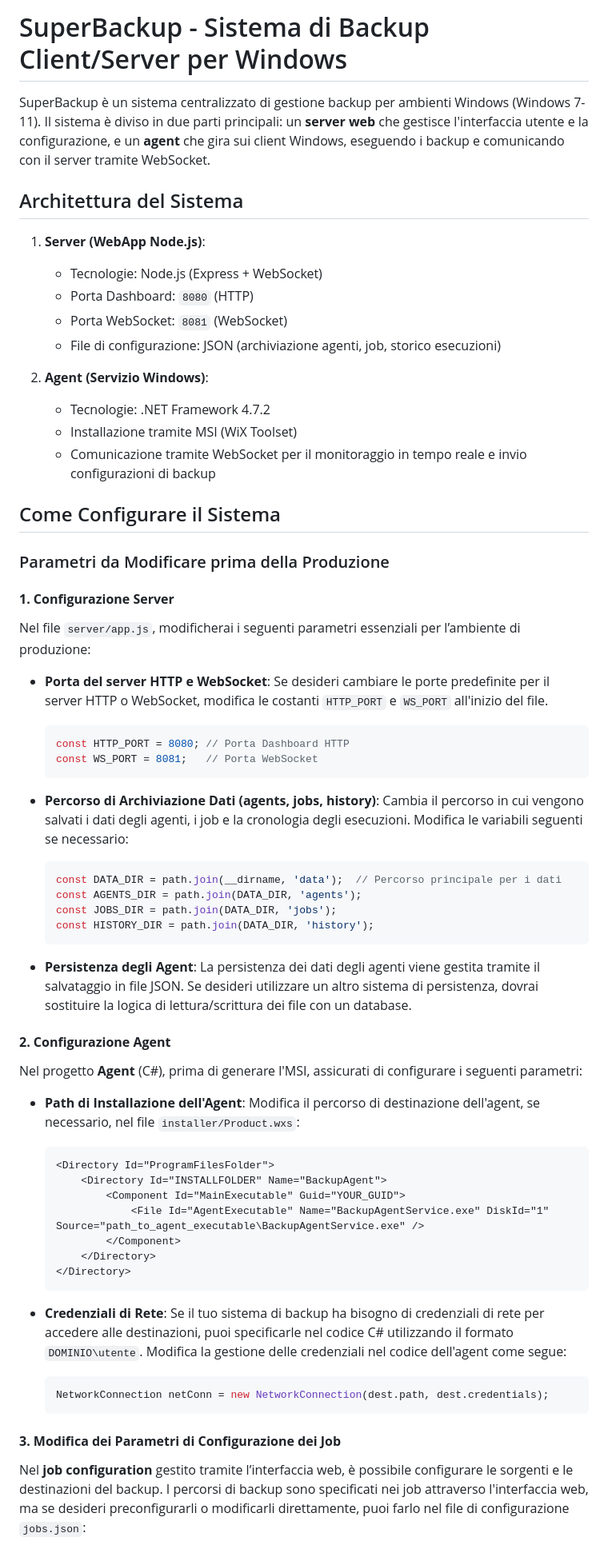
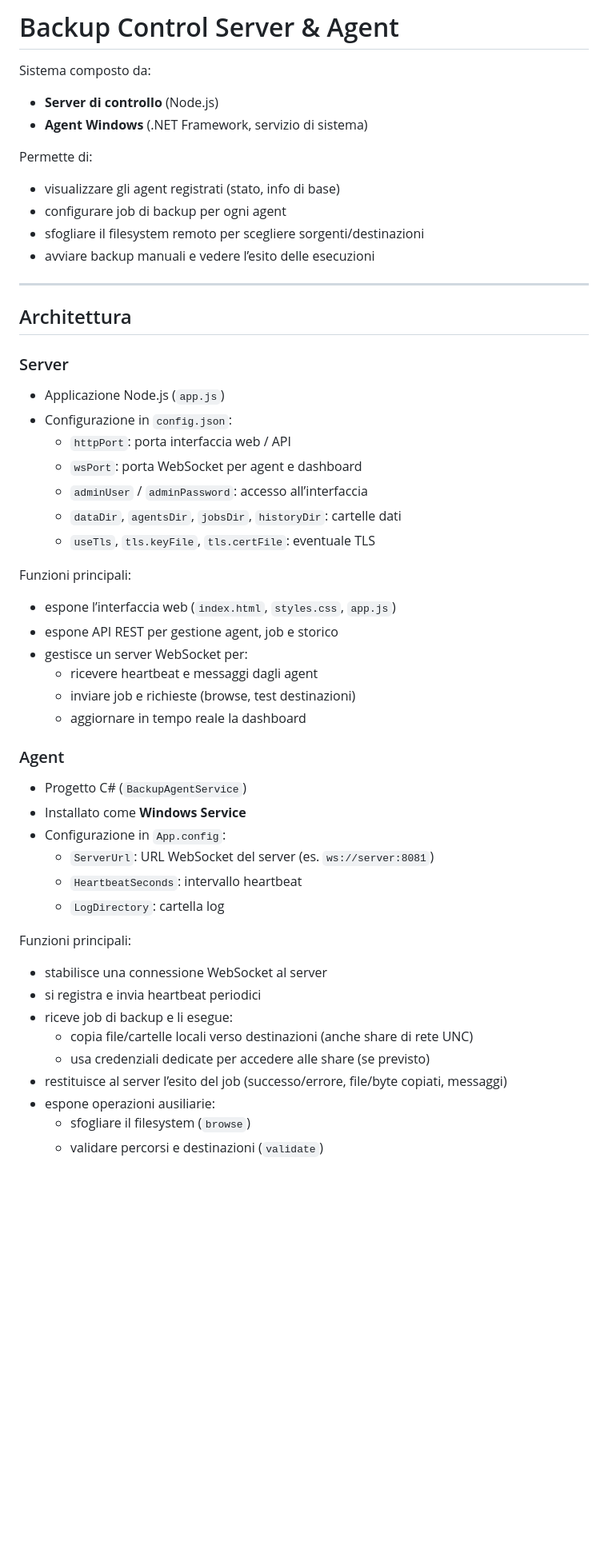
Before and after one commit to dennidalpos/OnlyBackup, a Markdown page: README.md, the part around one of its changes. Shown at 80% size. Rendered like a GitHub page; blank space fills up the shorter version.

````diff
--- a/README.md
+++ b/README.md
@@ -1,62 +1,58 @@
-# SuperBackup - Sistema di Backup Client/Server per Windows
+# Backup Control Server & Agent
 
-SuperBackup è un sistema centralizzato di gestione backup per ambienti Windows (Windows 7-11). Il sistema è diviso in due parti principali: un **server web** che gestisce l'interfaccia utente e la configurazione, e un **agent** che gira sui client Windows, eseguendo i backup e comunicando con il server tramite WebSocket.
+Sistema composto da:
 
-## Architettura del Sistema
+- **Server di controllo** (Node.js)
+- **Agent Windows** (.NET Framework, servizio di sistema)
 
-1. **Server (WebApp Node.js)**:
-   - Tecnologie: Node.js (Express + WebSocket)
-   - Porta Dashboard: `8080` (HTTP)
-   - Porta WebSocket: `8081` (WebSocket)
-   - File di configurazione: JSON (archiviazione agenti, job, storico esecuzioni)
+Permette di:
 
-2. **Agent (Servizio Windows)**:
-   - Tecnologie: .NET Framework 4.7.2
-   - Installazione tramite MSI (WiX Toolset)
-   - Comunicazione tramite WebSocket per il monitoraggio in tempo reale e invio configurazioni di backup
+- visualizzare gli agent registrati (stato, info di base)
+- configurare job di backup per ogni agent
+- sfogliare il filesystem remoto per scegliere sorgenti/destinazioni
+- avviare backup manuali e vedere l’esito delle esecuzioni
 
-## Come Configurare il Sistema
+---
 
-### Parametri da Modificare prima della Produzione
+## Architettura
 
-#### **1. Configurazione Server**
-Nel file `server/app.js`, modificherai i seguenti parametri essenziali per l’ambiente di produzione:
+### Server
 
-- **Porta del server HTTP e WebSocket**: Se desideri cambiare le porte predefinite per il server HTTP o WebSocket, modifica le costanti `HTTP_PORT` e `WS_PORT` all'inizio del file.
-    ```javascript
-    const HTTP_PORT = 8080; // Porta Dashboard HTTP
-    const WS_PORT = 8081;   // Porta WebSocket
-    ```
+- Applicazione Node.js (`app.js`)
+- Configurazione in `config.json`:
+  - `httpPort`: porta interfaccia web / API
+  - `wsPort`: porta WebSocket per agent e dashboard
+  - `adminUser` / `adminPassword`: accesso all’interfaccia
+  - `dataDir`, `agentsDir`, `jobsDir`, `historyDir`: cartelle dati
+  - `useTls`, `tls.keyFile`, `tls.certFile`: eventuale TLS
 
-- **Percorso di Archiviazione Dati (agents, jobs, history)**: Cambia il percorso in cui vengono salvati i dati degli agenti, i job e la cronologia degli esecuzioni. Modifica le variabili seguenti se necessario:
-    ```javascript
-    const DATA_DIR = path.join(__dirname, 'data');  // Percorso principale per i dati
-    const AGENTS_DIR = path.join(DATA_DIR, 'agents');
-    const JOBS_DIR = path.join(DATA_DIR, 'jobs');
-    const HISTORY_DIR = path.join(DATA_DIR, 'history');
-    ```
+Funzioni principali:
 
-- **Persistenza degli Agent**: La persistenza dei dati degli agenti viene gestita tramite il salvataggio in file JSON. Se desideri utilizzare un altro sistema di persistenza, dovrai sostituire la logica di lettura/scrittura dei file con un database.
+- espone l’interfaccia web (`index.html`, `styles.css`, `app.js`)
+- espone API REST per gestione agent, job e storico
+- gestisce un server WebSocket per:
+  - ricevere heartbeat e messaggi dagli agent
+  - inviare job e richieste (browse, test destinazioni)
+  - aggiornare in tempo reale la dashboard
 
-#### **2. Configurazione Agent**
-Nel progetto **Agent** (C#), prima di generare l'MSI, assicurati di configurare i seguenti parametri:
+### Agent
 
-- **Path di Installazione dell'Agent**: Modifica il percorso di destinazione dell'agent, se necessario, nel file `installer/Product.wxs`:
-    ```xml
-    <Directory Id="ProgramFilesFolder">
-        <Directory Id="INSTALLFOLDER" Name="BackupAgent">
-            <Component Id="MainExecutable" Guid="YOUR_GUID">
-                <File Id="AgentExecutable" Name="BackupAgentService.exe" DiskId="1" Source="path_to_agent_executable\BackupAgentService.exe" />
-            </Component>
-        </Directory>
-    </Directory>
-    ```
+- Progetto C# (`BackupAgentService`)
+- Installato come **Windows Service**
+- Configurazione in `App.config`:
+  - `ServerUrl`: URL WebSocket del server (es. `ws://server:8081`)
+  - `HeartbeatSeconds`: intervallo heartbeat
+  - `LogDirectory`: cartella log
 
-- **Credenziali di Rete**: Se il tuo sistema di backup ha bisogno di credenziali di rete per accedere alle destinazioni, puoi specificarle nel codice C# utilizzando il formato `DOMINIO\utente`. Modifica la gestione delle credenziali nel codice dell'agent come segue:
-    ```csharp
-    NetworkConnection netConn = new NetworkConnection(dest.path, dest.credentials);
-    ```
+Funzioni principali:
 
-#### **3. Modifica dei Parametri di Configurazione dei Job**
-Nel **job configuration** gestito tramite l’interfaccia web, è possibile configurare le sorgenti e le destinazioni del backup. I percorsi di backup sono specificati nei job attraverso l'interfaccia web, ma se desideri preconfigurarli o modificarli direttamente, puoi farlo nel file di configurazione `jobs.json`:
+- stabilisce una connessione WebSocket al server
+- si registra e invia heartbeat periodici
+- riceve job di backup e li esegue:
+  - copia file/cartelle locali verso destinazioni (anche share di rete UNC)
+  - usa credenziali dedicate per accedere alle share (se previsto)
+- restituisce al server l’esito del job (successo/errore, file/byte copiati, messaggi)
+- espone operazioni ausiliarie:
+  - sfogliare il filesystem (`browse`)
+  - validare percorsi e destinazioni (`validate`)
 
````
Also changed, not shown: other parts of README.md (+22 -53 lines).
